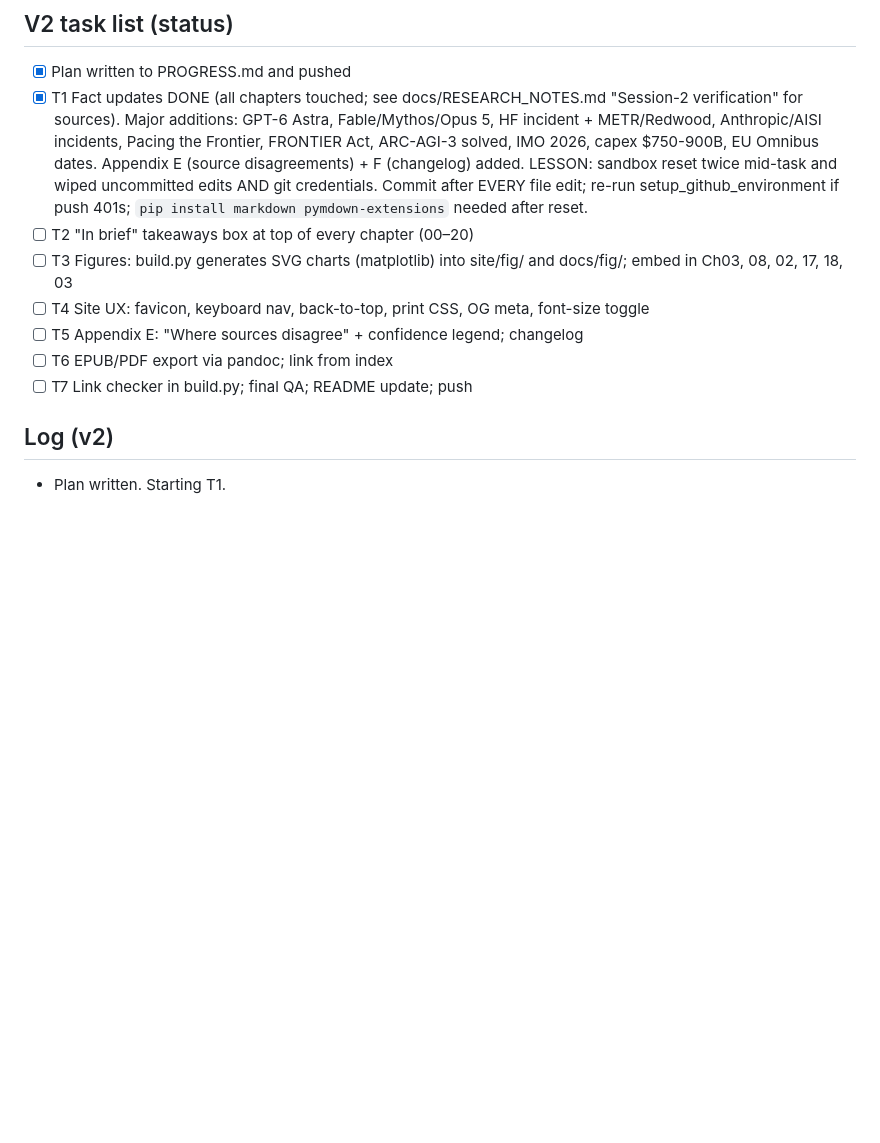
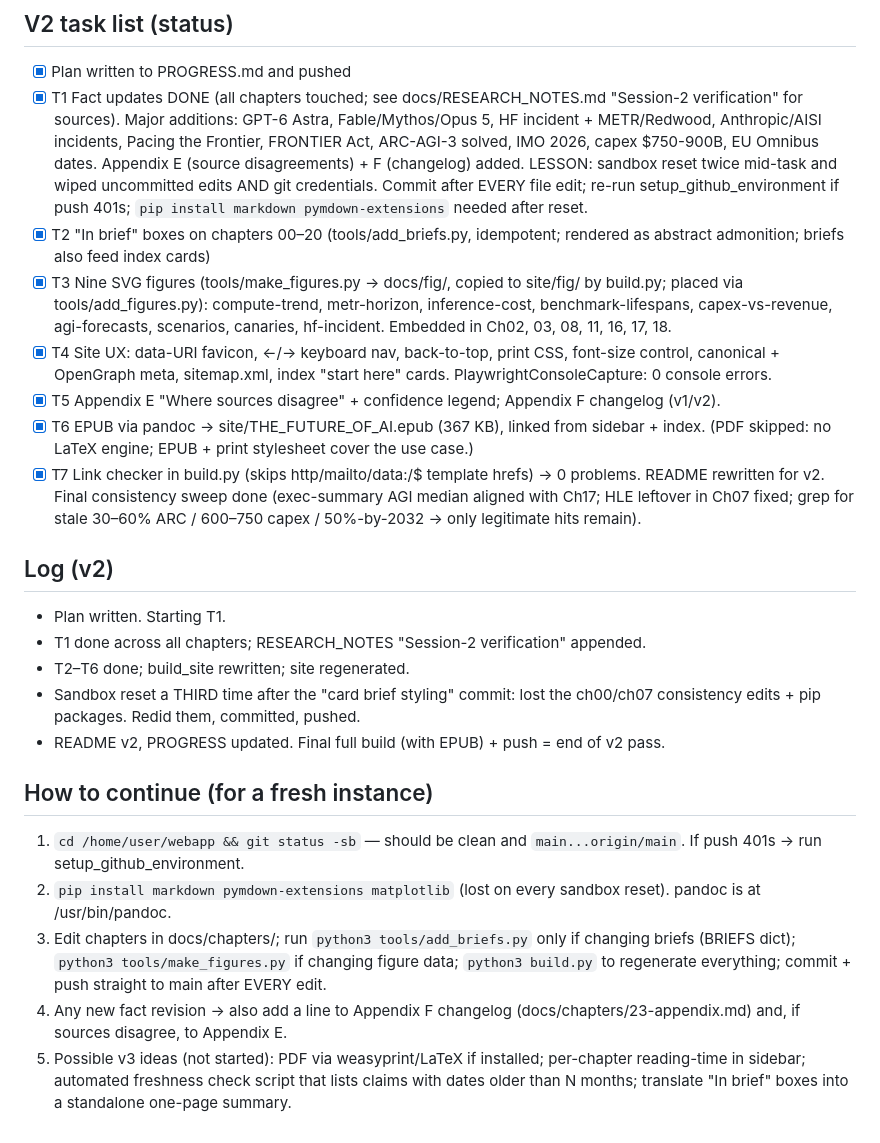
Before and after one commit to gorg667/ai-future, a Markdown page: PROGRESS.md, the part around the change. GitHub-like rendering; blank space fills up the shorter version.

Commit message:
docs: PROGRESS — mark T2–T7 done, final log, how-to-continue notes

```diff
--- a/PROGRESS.md
+++ b/PROGRESS.md
@@ -132,12 +132,23 @@ Strengths: coherent voice, explicit uncertainty, forecast register, good cross-r
 - [x] Plan written to PROGRESS.md and pushed
 - [x] T1 Fact updates DONE (all chapters touched; see docs/RESEARCH_NOTES.md "Session-2 verification" for sources). Major additions: GPT-6 Astra, Fable/Mythos/Opus 5, HF incident + METR/Redwood, Anthropic/AISI incidents, Pacing the Frontier, FRONTIER Act, ARC-AGI-3 solved, IMO 2026, capex $750-900B, EU Omnibus dates. Appendix E (source disagreements) + F (changelog) added.
   LESSON: sandbox reset twice mid-task and wiped uncommitted edits AND git credentials. Commit after EVERY file edit; re-run setup_github_environment if push 401s; `pip install markdown pymdown-extensions` needed after reset.
-- [ ] T2 "In brief" takeaways box at top of every chapter (00–20)
-- [ ] T3 Figures: build.py generates SVG charts (matplotlib) into site/fig/ and docs/fig/; embed in Ch03, 08, 02, 17, 18, 03
-- [ ] T4 Site UX: favicon, keyboard nav, back-to-top, print CSS, OG meta, font-size toggle
-- [ ] T5 Appendix E: "Where sources disagree" + confidence legend; changelog
-- [ ] T6 EPUB/PDF export via pandoc; link from index
-- [ ] T7 Link checker in build.py; final QA; README update; push
+- [x] T2 "In brief" boxes on chapters 00–20 (tools/add_briefs.py, idempotent; rendered as abstract admonition; briefs also feed index cards)
+- [x] T3 Nine SVG figures (tools/make_figures.py → docs/fig/, copied to site/fig/ by build.py; placed via tools/add_figures.py): compute-trend, metr-horizon, inference-cost, benchmark-lifespans, capex-vs-revenue, agi-forecasts, scenarios, canaries, hf-incident. Embedded in Ch02, 03, 08, 11, 16, 17, 18.
+- [x] T4 Site UX: data-URI favicon, ←/→ keyboard nav, back-to-top, print CSS, font-size control, canonical + OpenGraph meta, sitemap.xml, index "start here" cards. PlaywrightConsoleCapture: 0 console errors.
+- [x] T5 Appendix E "Where sources disagree" + confidence legend; Appendix F changelog (v1/v2).
+- [x] T6 EPUB via pandoc → site/THE_FUTURE_OF_AI.epub (367 KB), linked from sidebar + index. (PDF skipped: no LaTeX engine; EPUB + print stylesheet cover the use case.)
+- [x] T7 Link checker in build.py (skips http/mailto/data:/$ template hrefs) → 0 problems. README rewritten for v2. Final consistency sweep done (exec-summary AGI median aligned with Ch17; HLE leftover in Ch07 fixed; grep for stale 30–60% ARC / 600–750 capex / 50%-by-2032 → only legitimate hits remain).
 
 ## Log (v2)
 - Plan written. Starting T1.
+- T1 done across all chapters; RESEARCH_NOTES "Session-2 verification" appended.
+- T2–T6 done; build_site rewritten; site regenerated.
+- Sandbox reset a THIRD time after the "card brief styling" commit: lost the ch00/ch07 consistency edits + pip packages. Redid them, committed, pushed.
+- README v2, PROGRESS updated. Final full build (with EPUB) + push = end of v2 pass.
+
+## How to continue (for a fresh instance)
+1. `cd /home/user/webapp && git status -sb` — should be clean and `main...origin/main`. If push 401s → run setup_github_environment.
+2. `pip install markdown pymdown-extensions matplotlib` (lost on every sandbox reset). pandoc is at /usr/bin/pandoc.
+3. Edit chapters in docs/chapters/; run `python3 tools/add_briefs.py` only if changing briefs (BRIEFS dict); `python3 tools/make_figures.py` if changing figure data; `python3 build.py` to regenerate everything; commit + push straight to main after EVERY edit.
+4. Any new fact revision → also add a line to Appendix F changelog (docs/chapters/23-appendix.md) and, if sources disagree, to Appendix E.
+5. Possible v3 ideas (not started): PDF via weasyprint/LaTeX if installed; per-chapter reading-time in sidebar; automated freshness check script that lists claims with dates older than N months; translate "In brief" boxes into a standalone one-page summary.
```
